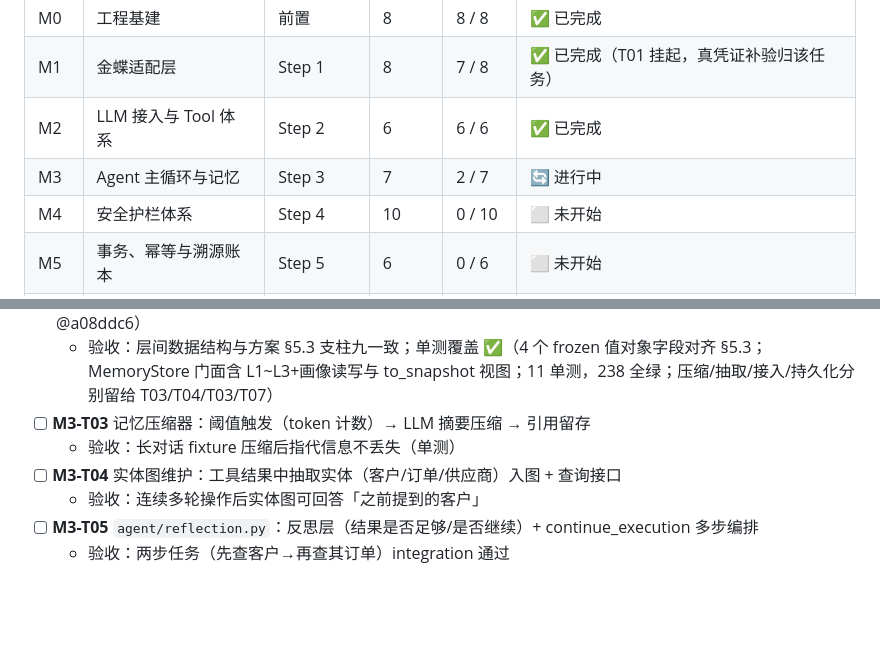
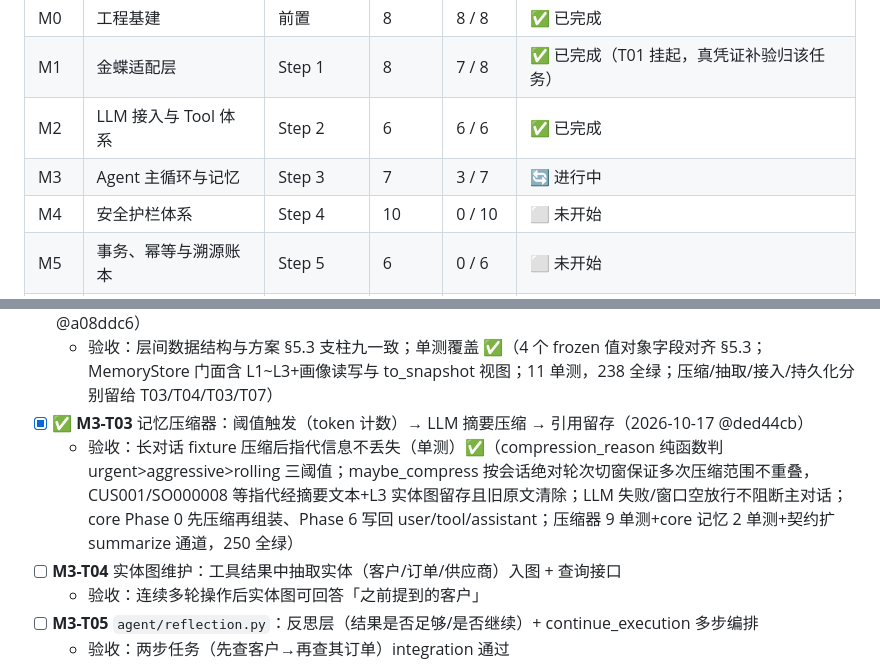
Before and after one commit to yyu-wang/kingpilot, a Markdown page: docs/开发计划.md, 2 parts joined by grey strips. Drawn GitHub-style; blank space fills up the shorter version.

Commit message:
docs(M3-T03): 勾选记忆压缩器卡片，M3 看板 2/7 → 3/7
Co-Authored-By: Claude Sonnet 4.6 <noreply@anthropic.com>

```diff
--- a/docs/开发计划.md
+++ b/docs/开发计划.md
@@ -64,7 +64,7 @@
 | M0 | 工程基建 | 前置 | 8 | 8 / 8 | ✅ 已完成 |
 | M1 | 金蝶适配层 | Step 1 | 8 | 7 / 8 | ✅ 已完成（T01 挂起，真凭证补验归该任务） |
 | M2 | LLM 接入与 Tool 体系 | Step 2 | 6 | 6 / 6 | ✅ 已完成 |
-| M3 | Agent 主循环与记忆 | Step 3 | 7 | 2 / 7 | 🔄 进行中 |
+| M3 | Agent 主循环与记忆 | Step 3 | 7 | 3 / 7 | 🔄 进行中 |
 | M4 | 安全护栏体系 | Step 4 | 10 | 0 / 10 | ⬜ 未开始 |
 | M5 | 事务、幂等与溯源账本 | Step 5 | 6 | 0 / 6 | ⬜ 未开始 |
 | M6 | 可靠性与可观测性 | Step 6 | 7 | 0 / 7 | ⬜ 未开始 |
@@ -442,8 +442,8 @@ KingPilotError
   - 验收：FakeProvider + FakeTool 下主循环单测走通全 Phase ✅（227 单测全绿，6 个 core 用例覆盖纯聊天/单工具/两步编排/熔断/trace 贯穿/token 通道；Phase 0/2/5/6 为有签名扩展点）
 - [x] ✅ **M3-T02** `agent/memory.py`：三层记忆数据结构（工作区/会话摘要/长期画像）+ 读写接口（2026-10-17 @a08ddc6）
   - 验收：层间数据结构与方案 §5.3 支柱九一致；单测覆盖 ✅（4 个 frozen 值对象字段对齐 §5.3；MemoryStore 门面含 L1~L3+画像读写与 to_snapshot 视图；11 单测，238 全绿；压缩/抽取/接入/持久化分别留给 T03/T04/T03/T07）
-- [ ] **M3-T03** 记忆压缩器：阈值触发（token 计数）→ LLM 摘要压缩 → 引用留存
-  - 验收：长对话 fixture 压缩后指代信息不丢失（单测）
+- [x] ✅ **M3-T03** 记忆压缩器：阈值触发（token 计数）→ LLM 摘要压缩 → 引用留存（2026-10-17 @ded44cb）
+  - 验收：长对话 fixture 压缩后指代信息不丢失（单测）✅（compression_reason 纯函数判 urgent>aggressive>rolling 三阈值；maybe_compress 按会话绝对轮次切窗保证多次压缩范围不重叠，CUS001/SO000008 等指代经摘要文本+L3 实体图留存且旧原文清除；LLM 失败/窗口空放行不阻断主对话；core Phase 0 先压缩再组装、Phase 6 写回 user/tool/assistant；压缩器 9 单测+core 记忆 2 单测+契约扩 summarize 通道，250 全绿）
 - [ ] **M3-T04** 实体图维护：工具结果中抽取实体（客户/订单/供应商）入图 + 查询接口
   - 验收：连续多轮操作后实体图可回答「之前提到的客户」
 - [ ] **M3-T05** `agent/reflection.py`：反思层（结果是否足够/是否继续）+ continue_execution 多步编排
```
